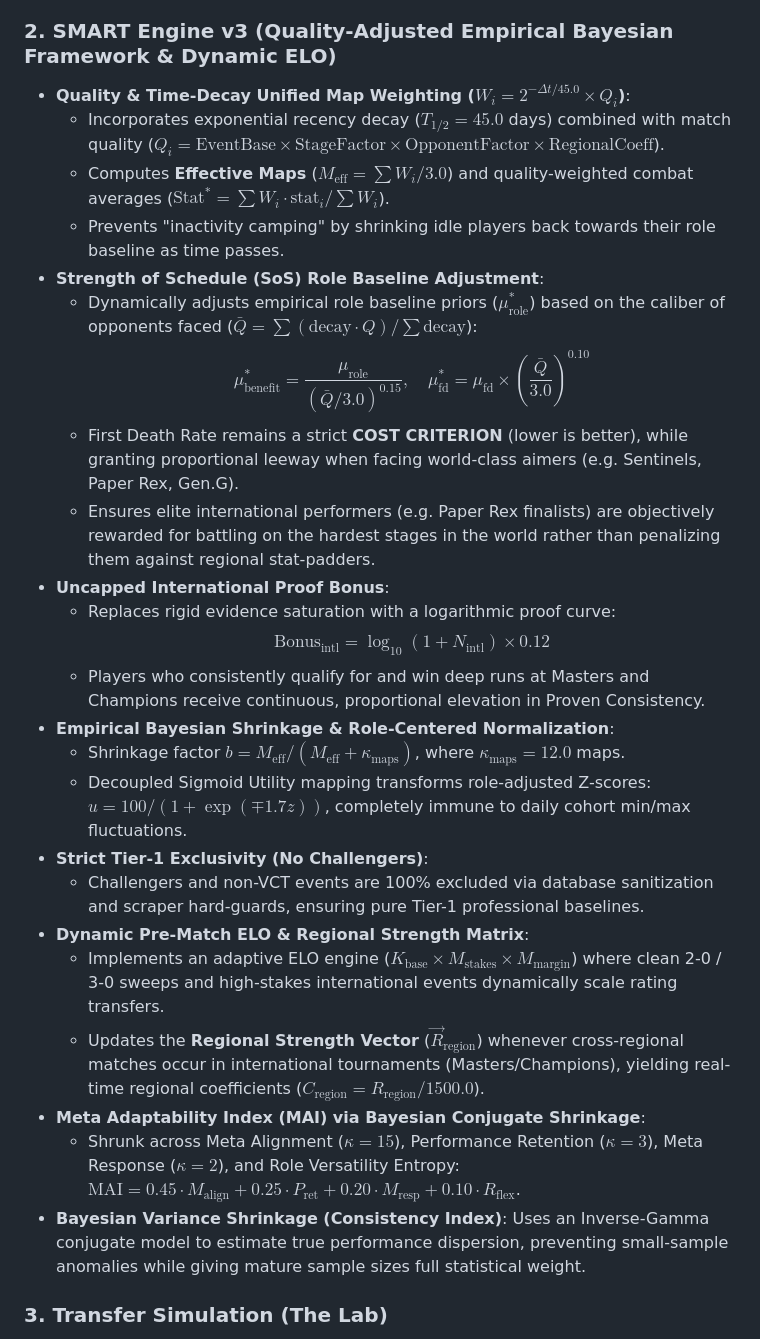
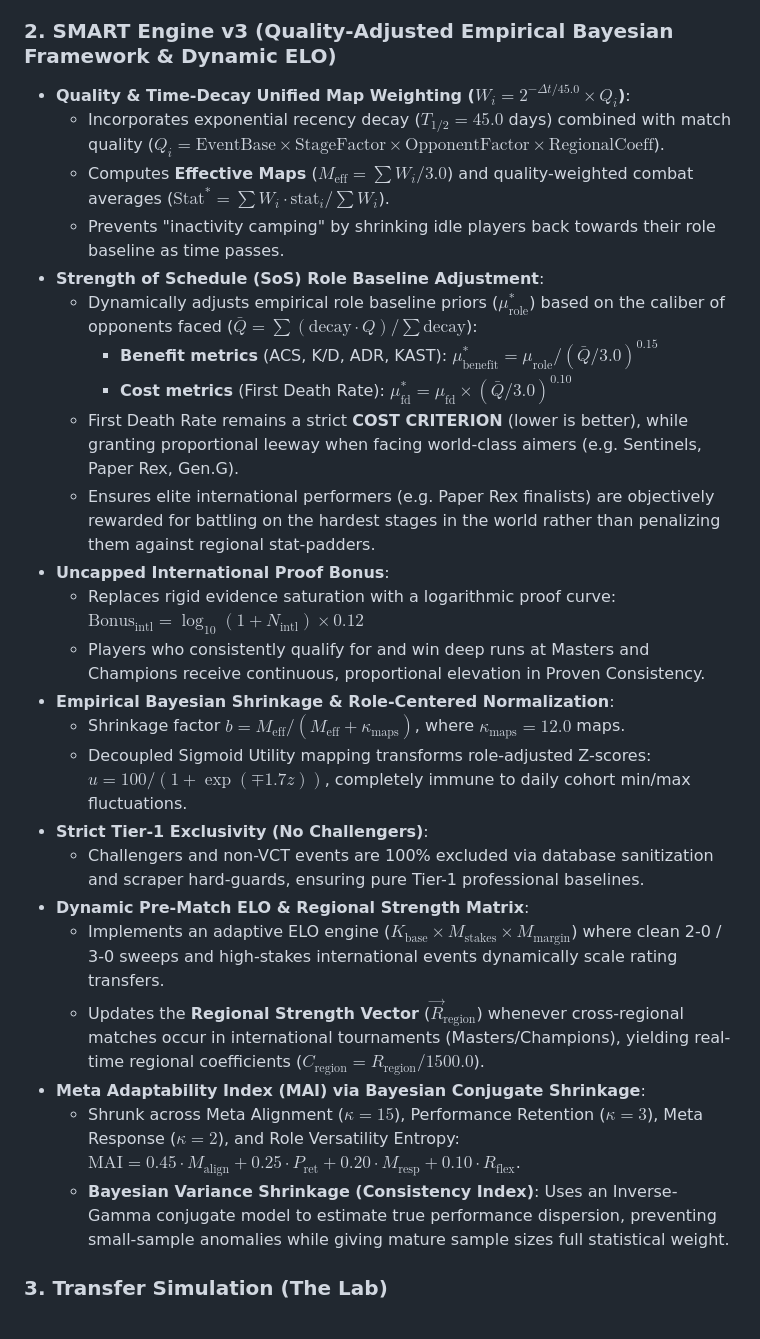
Before and after one commit to ruzenathegoat/trickster, a Markdown page: README.md, the part around the change. Rendered like a GitHub page.

Commit message:
docs: fix math formula rendering and markdown syntax conflicts in README

```diff
--- a/README.md
+++ b/README.md
@@ -36,30 +36,30 @@
 - Data is dynamically weighted for opponent strength, map bias, and patch changes.
 
 ### 2. SMART Engine v3 (Quality-Adjusted Empirical Bayesian Framework & Dynamic ELO)
-- **Quality & Time-Decay Unified Map Weighting ($W_i = 2^{-\Delta t / 45.0} \times Q_i$)**:
-  - Incorporates exponential recency decay ($T_{1/2} = 45.0$ days) combined with match quality ($Q_i = \text{EventBase} \times \text{StageFactor} \times \text{OpponentFactor} \times \text{RegionalCoeff}$).
-  - Computes **Effective Maps** ($M_{\text{eff}} = \sum W_i / 3.0$) and quality-weighted combat averages ($\text{Stat}^* = \sum W_i \cdot \text{stat}_i / \sum W_i$).
+- **Quality & Time-Decay Unified Map Weighting ($`W_i = 2^{-\Delta t / 45.0} \times Q_i`$)**:
+  - Incorporates exponential recency decay ($`T_{1/2} = 45.0`$ days) combined with match quality ($`Q_i = \text{EventBase} \times \text{StageFactor} \times \text{OpponentFactor} \times \text{RegionalCoeff}`$).
+  - Computes **Effective Maps** ($`M_{\text{eff}} = \sum W_i / 3.0`$) and quality-weighted combat averages ($`\text{Stat}^* = \sum W_i \cdot \text{stat}_i / \sum W_i`$).
   - Prevents "inactivity camping" by shrinking idle players back towards their role baseline as time passes.
 - **Strength of Schedule (SoS) Role Baseline Adjustment**:
-  - Dynamically adjusts empirical role baseline priors ($\mu^*_{\text{role}}$) based on the caliber of opponents faced ($\bar{Q} = \sum (\text{decay} \cdot Q) / \sum \text{decay}$):
-    $$\mu^*_{\text{benefit}} = \frac{\mu_{\text{role}}}{(\bar{Q} / 3.0)^{0.15}}, \quad \mu^*_{\text{fd}} = \mu_{\text{fd}} \times \left(\frac{\bar{Q}}{3.0}\right)^{0.10}$$
+  - Dynamically adjusts empirical role baseline priors ($`\mu^*_{\text{role}}`$) based on the caliber of opponents faced ($`\bar{Q} = \sum (\text{decay} \cdot Q) / \sum \text{decay}`$):
+    - **Benefit metrics** (ACS, K/D, ADR, KAST): $`\mu^*_{\text{benefit}} = \mu_{\text{role}} / (\bar{Q} / 3.0)^{0.15}`$
+    - **Cost metrics** (First Death Rate): $`\mu^*_{\text{fd}} = \mu_{\text{fd}} \times (\bar{Q} / 3.0)^{0.10}`$
   - First Death Rate remains a strict **COST CRITERION** (lower is better), while granting proportional leeway when facing world-class aimers (e.g. Sentinels, Paper Rex, Gen.G).
   - Ensures elite international performers (e.g. Paper Rex finalists) are objectively rewarded for battling on the hardest stages in the world rather than penalizing them against regional stat-padders.
 - **Uncapped International Proof Bonus**:
-  - Replaces rigid evidence saturation with a logarithmic proof curve:
-    $$\text{Bonus}_{\text{intl}} = \log_{10}(1 + N_{\text{intl}}) \times 0.12$$
+  - Replaces rigid evidence saturation with a logarithmic proof curve: $`\text{Bonus}_{\text{intl}} = \log_{10}(1 + N_{\text{intl}}) \times 0.12`$
   - Players who consistently qualify for and win deep runs at Masters and Champions receive continuous, proportional elevation in Proven Consistency.
 - **Empirical Bayesian Shrinkage & Role-Centered Normalization**:
-  - Shrinkage factor $b = M_{\text{eff}} / (M_{\text{eff}} + \kappa_{\text{maps}})$, where $\kappa_{\text{maps}} = 12.0$ maps.
-  - Decoupled Sigmoid Utility mapping transforms role-adjusted Z-scores: $u = 100 / (1 + \exp(\mp 1.7 z))$, completely immune to daily cohort min/max fluctuations.
+  - Shrinkage factor $`b = M_{\text{eff}} / (M_{\text{eff}} + \kappa_{\text{maps}})`$, where $`\kappa_{\text{maps}} = 12.0`$ maps.
+  - Decoupled Sigmoid Utility mapping transforms role-adjusted Z-scores: $`u = 100 / (1 + \exp(\mp 1.7 z))`$, completely immune to daily cohort min/max fluctuations.
 - **Strict Tier-1 Exclusivity (No Challengers)**:
   - Challengers and non-VCT events are 100% excluded via database sanitization and scraper hard-guards, ensuring pure Tier-1 professional baselines.
 - **Dynamic Pre-Match ELO & Regional Strength Matrix**:
-  - Implements an adaptive ELO engine ($K_{\text{base}} \times M_{\text{stakes}} \times M_{\text{margin}}$) where clean 2-0 / 3-0 sweeps and high-stakes international events dynamically scale rating transfers.
-  - Updates the **Regional Strength Vector** ($\vec{R}_{\text{region}}$) whenever cross-regional matches occur in international tournaments (Masters/Champions), yielding real-time regional coefficients ($C_{\text{region}} = R_{\text{region}} / 1500.0$).
+  - Implements an adaptive ELO engine ($`K_{\text{base}} \times M_{\text{stakes}} \times M_{\text{margin}}`$) where clean 2-0 / 3-0 sweeps and high-stakes international events dynamically scale rating transfers.
+  - Updates the **Regional Strength Vector** ($`\vec{R}_{\text{region}}`$) whenever cross-regional matches occur in international tournaments (Masters/Champions), yielding real-time regional coefficients ($`C_{\text{region}} = R_{\text{region}} / 1500.0`$).
 - **Meta Adaptability Index (MAI) via Bayesian Conjugate Shrinkage**:
-  - Shrunk across Meta Alignment ($\kappa = 15$), Performance Retention ($\kappa = 3$), Meta Response ($\kappa = 2$), and Role Versatility Entropy: $\text{MAI} = 0.45 \cdot M_{\text{align}} + 0.25 \cdot P_{\text{ret}} + 0.20 \cdot M_{\text{resp}} + 0.10 \cdot R_{\text{flex}}$.
-- **Bayesian Variance Shrinkage (Consistency Index)**: Uses an Inverse-Gamma conjugate model to estimate true performance dispersion, preventing small-sample anomalies while giving mature sample sizes full statistical weight.
+  - Shrunk across Meta Alignment ($`\kappa = 15`$), Performance Retention ($`\kappa = 3`$), Meta Response ($`\kappa = 2`$), and Role Versatility Entropy: $`\text{MAI} = 0.45 \cdot M_{\text{align}} + 0.25 \cdot P_{\text{ret}} + 0.20 \cdot M_{\text{resp}} + 0.10 \cdot R_{\text{flex}}`$.
+  - **Bayesian Variance Shrinkage (Consistency Index)**: Uses an Inverse-Gamma conjugate model to estimate true performance dispersion, preventing small-sample anomalies while giving mature sample sizes full statistical weight.
 
 ### 3. Transfer Simulation (The Lab)
 - Interactive drag-and-drop player roster slots.
```
